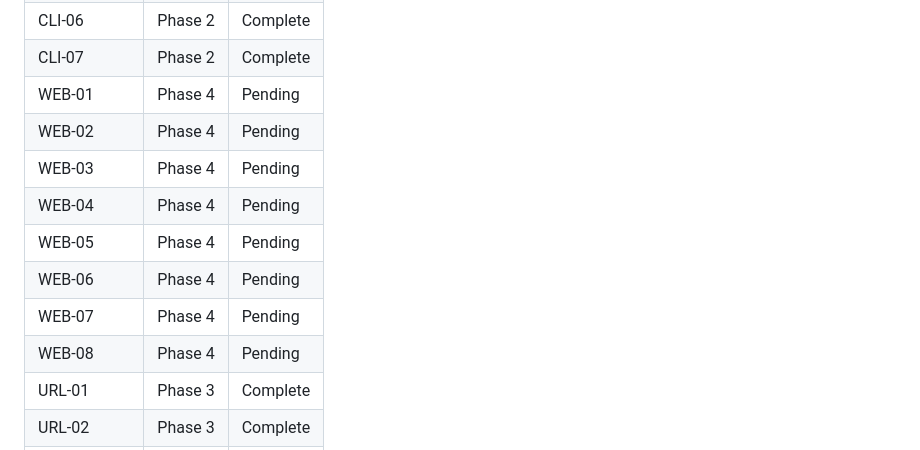
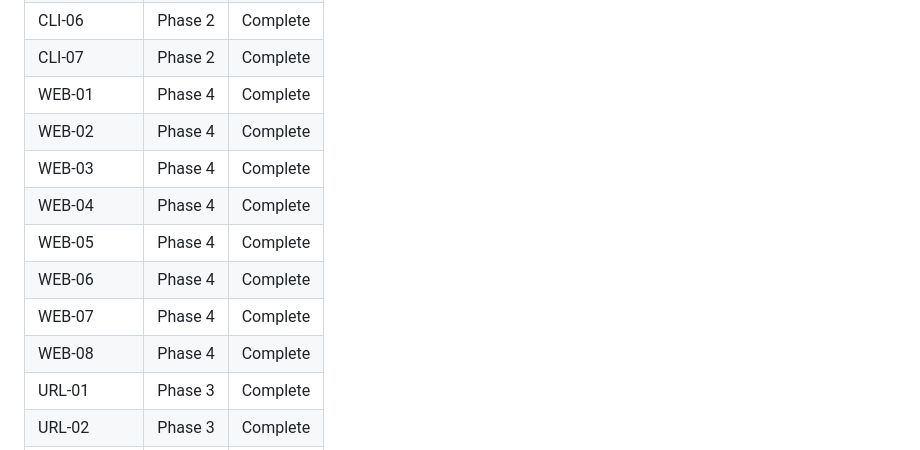
Before and after one commit to tradeverifyd/cose-hpke, a Markdown page: .planning/REQUIREMENTS.md, the part around one of its changes. Rendered like a GitHub page.

```diff
--- a/.planning/REQUIREMENTS.md
+++ b/.planning/REQUIREMENTS.md
@@ -92,14 +92,14 @@ Which phases cover which requirements. Updated during roadmap creation.
 | CLI-05 | Phase 2 | Complete |
 | CLI-06 | Phase 2 | Complete |
 | CLI-07 | Phase 2 | Complete |
-| WEB-01 | Phase 4 | Pending |
-| WEB-02 | Phase 4 | Pending |
-| WEB-03 | Phase 4 | Pending |
-| WEB-04 | Phase 4 | Pending |
-| WEB-05 | Phase 4 | Pending |
-| WEB-06 | Phase 4 | Pending |
-| WEB-07 | Phase 4 | Pending |
-| WEB-08 | Phase 4 | Pending |
+| WEB-01 | Phase 4 | Complete |
+| WEB-02 | Phase 4 | Complete |
+| WEB-03 | Phase 4 | Complete |
+| WEB-04 | Phase 4 | Complete |
+| WEB-05 | Phase 4 | Complete |
+| WEB-06 | Phase 4 | Complete |
+| WEB-07 | Phase 4 | Complete |
+| WEB-08 | Phase 4 | Complete |
 | URL-01 | Phase 3 | Complete |
 | URL-02 | Phase 3 | Complete |
 | URL-03 | Phase 3 | Complete |
```
Also changed, not shown: other parts of .planning/REQUIREMENTS.md (+8 -8 lines), .planning/ROADMAP.md (+5 -5 lines), 1 other file.
